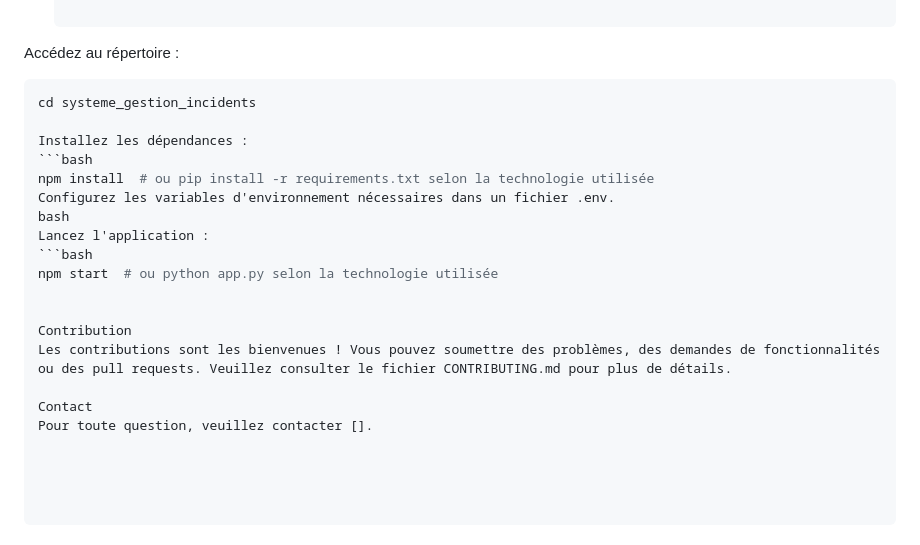
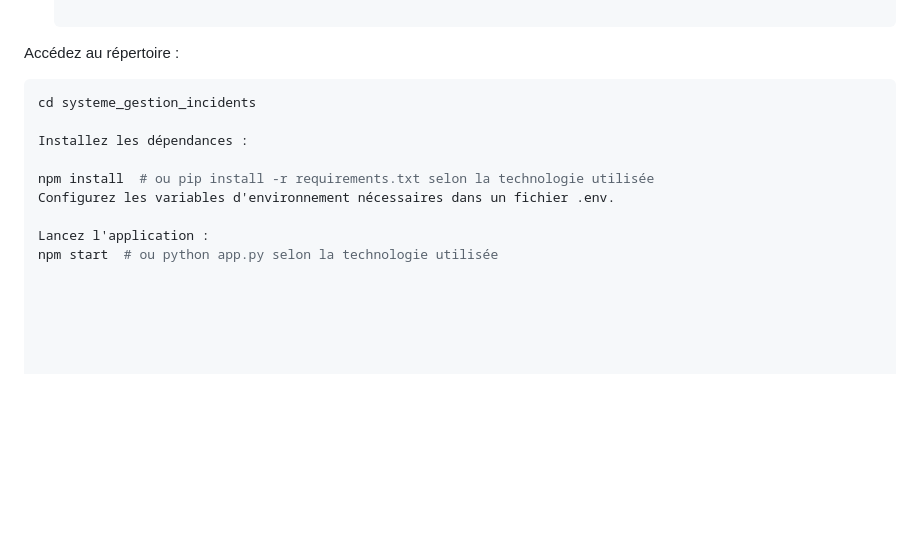
Before and after one commit to paul-431/systeme_gestion_incidents, a Markdown page: README.md, the part around the change. GitHub-like rendering; blank space fills up the shorter version.

````diff
--- a/README.md
+++ b/README.md
@@ -57,17 +57,9 @@ Accédez au répertoire :
 cd systeme_gestion_incidents
 
 Installez les dépendances :
-```bash
+
 npm install  # ou pip install -r requirements.txt selon la technologie utilisée
 Configurez les variables d'environnement nécessaires dans un fichier .env.
-bash
+
 Lancez l'application :
-```bash
 npm start  # ou python app.py selon la technologie utilisée
-
-
-Contribution
-Les contributions sont les bienvenues ! Vous pouvez soumettre des problèmes, des demandes de fonctionnalités ou des pull requests. Veuillez consulter le fichier CONTRIBUTING.md pour plus de détails.
-
-Contact
-Pour toute question, veuillez contacter [].
````
